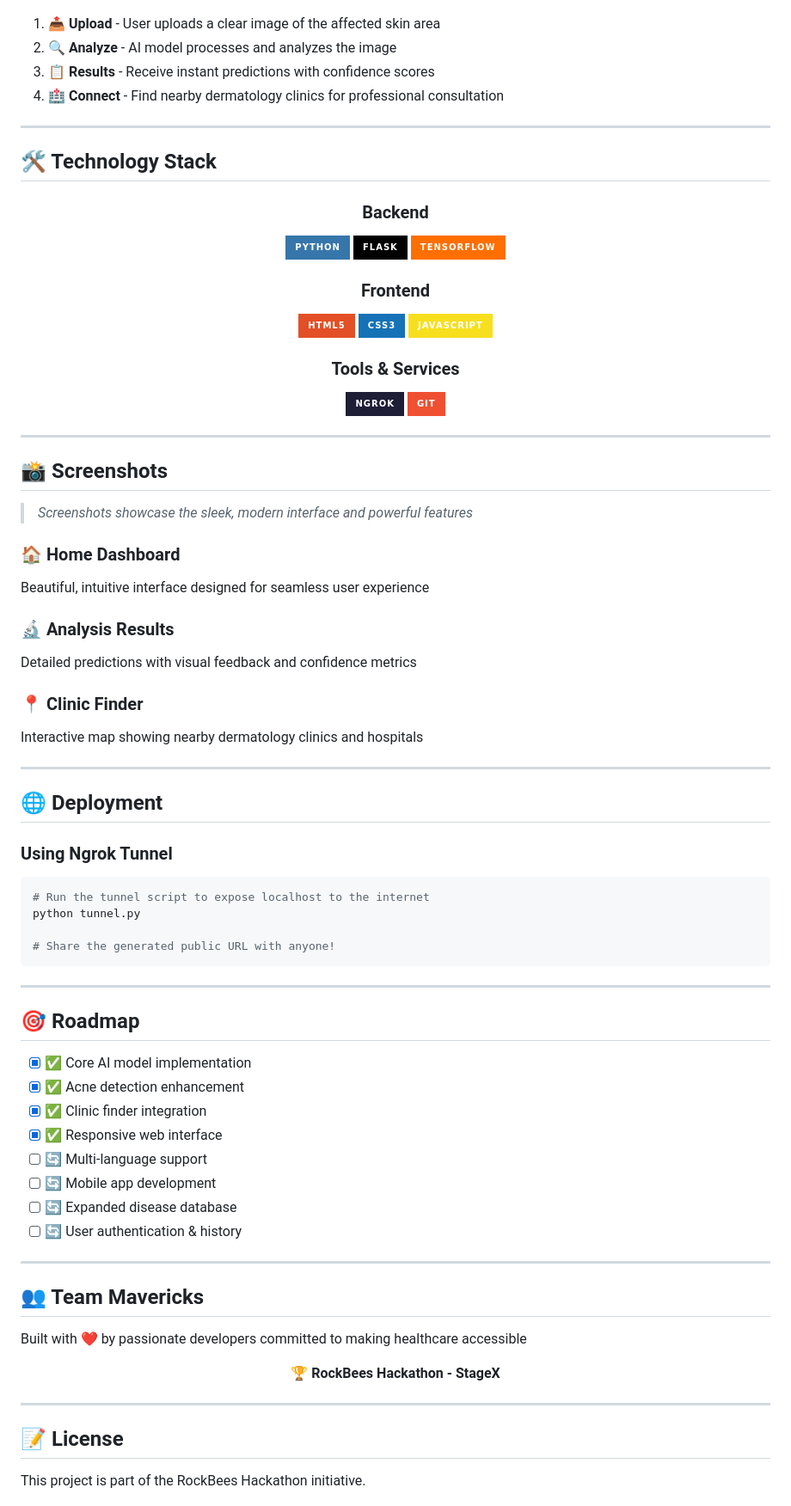
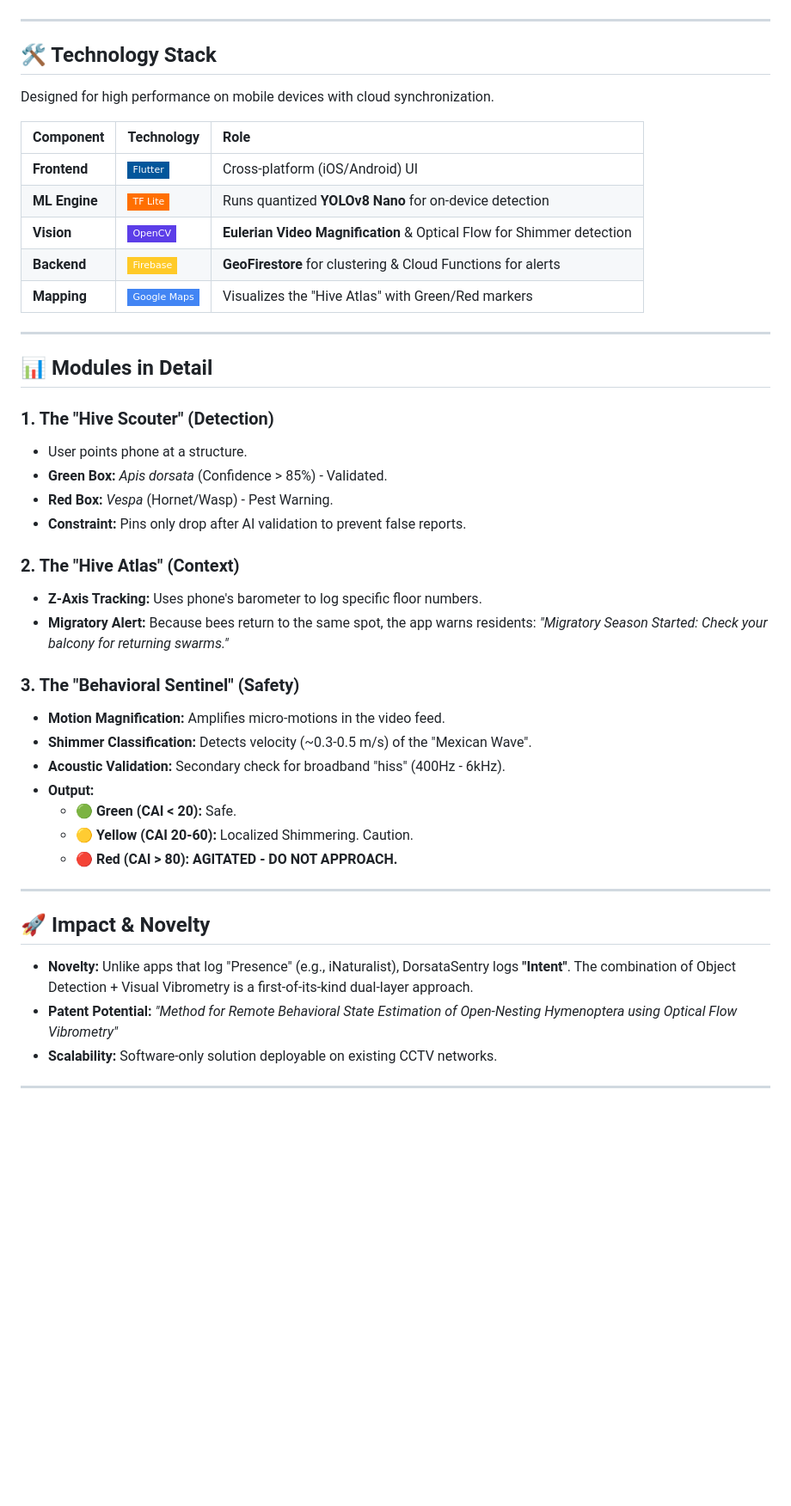
Before and after one commit to DarshanKumarM8/Mavericks-RockBees-Hackathon-StageX, a Markdown page: README.md, the part around one of its changes. Shown at 86% size. Drawn GitHub-style; badges without logos; blank space fills up the shorter version.

````diff
--- a/README.md
+++ b/README.md
@@ -96,88 +76,49 @@ graph LR
 ```
-
-1. **📤 Upload** - User uploads a clear image of the affected skin area
-2. **🔍 Analyze** - AI model processes and analyzes the image
-3. **📋 Results** - Receive instant predictions with confidence scores
-4. **🏥 Connect** - Find nearby dermatology clinics for professional consultation
 
 ---
 
 ## 🛠️ Technology Stack
 
-<div align="center">
+Designed for high performance on mobile devices with cloud synchronization.
 
-### Backend
-![Python](https://img.shields.io/badge/Python-3776AB?style=for-the-badge&logo=python&logoColor=white)
-![Flask](https://img.shields.io/badge/Flask-000000?style=for-the-badge&logo=flask&logoColor=white)
-![TensorFlow](https://img.shields.io/badge/TensorFlow-FF6F00?style=for-the-badge&logo=tensorflow&logoColor=white)
-
-### Frontend
-![HTML5](https://img.shields.io/badge/HTML5-E34F26?style=for-the-badge&logo=html5&logoColor=white)
-![CSS3](https://img.shields.io/badge/CSS3-1572B6?style=for-the-badge&logo=css3&logoColor=white)
-![JavaScript](https://img.shields.io/badge/JavaScript-F7DF1E?style=for-the-badge&logo=javascript&logoColor=black)
-
-### Tools & Services
-![Ngrok](https://img.shields.io/badge/Ngrok-1F1E37?style=for-the-badge&logo=ngrok&logoColor=white)
-![Git](https://img.shields.io/badge/Git-F05032?style=for-the-badge&logo=git&logoColor=white)
-
-</div>
+| Component | Technology | Role |
+| :--- | :--- | :--- |
+| **Frontend** | ![Flutter](https://img.shields.io/badge/Flutter-02569B?style=flat-square&logo=flutter&logoColor=white) | Cross-platform (iOS/Android) UI |
+| **ML Engine** | ![TF Lite](https://img.shields.io/badge/TF_Lite-FF6F00?style=flat-square&logo=tensorflow&logoColor=white) | Runs quantized **YOLOv8 Nano** for on-device detection |
+| **Vision** | ![OpenCV](https://img.shields.io/badge/OpenCV-5C3EE8?style=flat-square&logo=opencv&logoColor=white) | **Eulerian Video Magnification** & Optical Flow for Shimmer detection |
+| **Backend** | ![Firebase](https://img.shields.io/badge/Firebase-FFCA28?style=flat-square&logo=firebase&logoColor=black) | **GeoFirestore** for clustering & Cloud Functions for alerts |
+| **Mapping** | ![Google Maps](https://img.shields.io/badge/Google_Maps-4285F4?style=flat-square&logo=google-maps&logoColor=white) | Visualizes the "Hive Atlas" with Green/Red markers |
 
 ---
 
-## 📸 Screenshots
+## 📊 Modules in Detail
 
-> *Screenshots showcase the sleek, modern interface and powerful features*
+### 1. The "Hive Scouter" (Detection)
+*   User points phone at a structure.
+*   **Green Box:** *Apis dorsata* (Confidence > 85%) - Validated.
+*   **Red Box:** *Vespa* (Hornet/Wasp) - Pest Warning.
+*   **Constraint:** Pins only drop after AI validation to prevent false reports.
 
-### 🏠 Home Dashboard
-Beautiful, intuitive interface designed for seamless user experience
+### 2. The "Hive Atlas" (Context)
+*   **Z-Axis Tracking:** Uses phone's barometer to log specific floor numbers.
+*   **Migratory Alert:** Because bees return to the same spot, the app warns residents: *"Migratory Season Started: Check your balcony for returning swarms."*
 
-### 🔬 Analysis Results
-Detailed predictions with visual feedback and confidence metrics
-
-### 📍 Clinic Finder
-Interactive map showing nearby dermatology clinics and hospitals
+### 3. The "Behavioral Sentinel" (Safety)
+*   **Motion Magnification:** Amplifies micro-motions in the video feed.
+*   **Shimmer Classification:** Detects velocity (~0.3-0.5 m/s) of the "Mexican Wave".
+*   **Acoustic Validation:** Secondary check for broadband "hiss" (400Hz - 6kHz).
+*   **Output:**
+    *   🟢 **Green (CAI < 20):** Safe.
+    *   🟡 **Yellow (CAI 20-60):** Localized Shimmering. Caution.
+    *   🔴 **Red (CAI > 80):** **AGITATED - DO NOT APPROACH.**
 
 ---
 
-## 🌐 Deployment
+## 🚀 Impact & Novelty
 
-### Using Ngrok Tunnel
-
-```bash
-# Run the tunnel script to expose localhost to the internet
-python tunnel.py
-
-# Share the generated public URL with anyone!
-```
+*   **Novelty:** Unlike apps that log "Presence" (e.g., iNaturalist), DorsataSentry logs **"Intent"**. The combination of Object Detection + Visual Vibrometry is a first-of-its-kind dual-layer approach.
+*   **Patent Potential:** *"Method for Remote Behavioral State Estimation of Open-Nesting Hymenoptera using Optical Flow Vibrometry"*
+*   **Scalability:** Software-only solution deployable on existing CCTV networks.
 
 ---
 
-## 🎯 Roadmap
-
-- [x] ✅ Core AI model implementation
-- [x] ✅ Acne detection enhancement
-- [x] ✅ Clinic finder integration
-- [x] ✅ Responsive web interface
-- [ ] 🔄 Multi-language support
-- [ ] 🔄 Mobile app development
-- [ ] 🔄 Expanded disease database
-- [ ] 🔄 User authentication & history
-
----
-
-## 👥 Team Mavericks
-
-Built with ❤️ by passionate developers committed to making healthcare accessible
-
-<div align="center">
-
-**🏆 RockBees Hackathon - StageX**
-
-</div>
-
----
-
-## 📝 License
-
-This project is part of the RockBees Hackathon initiative.
-
````
Also changed, not shown: other parts of README.md (+57 -98 lines).
